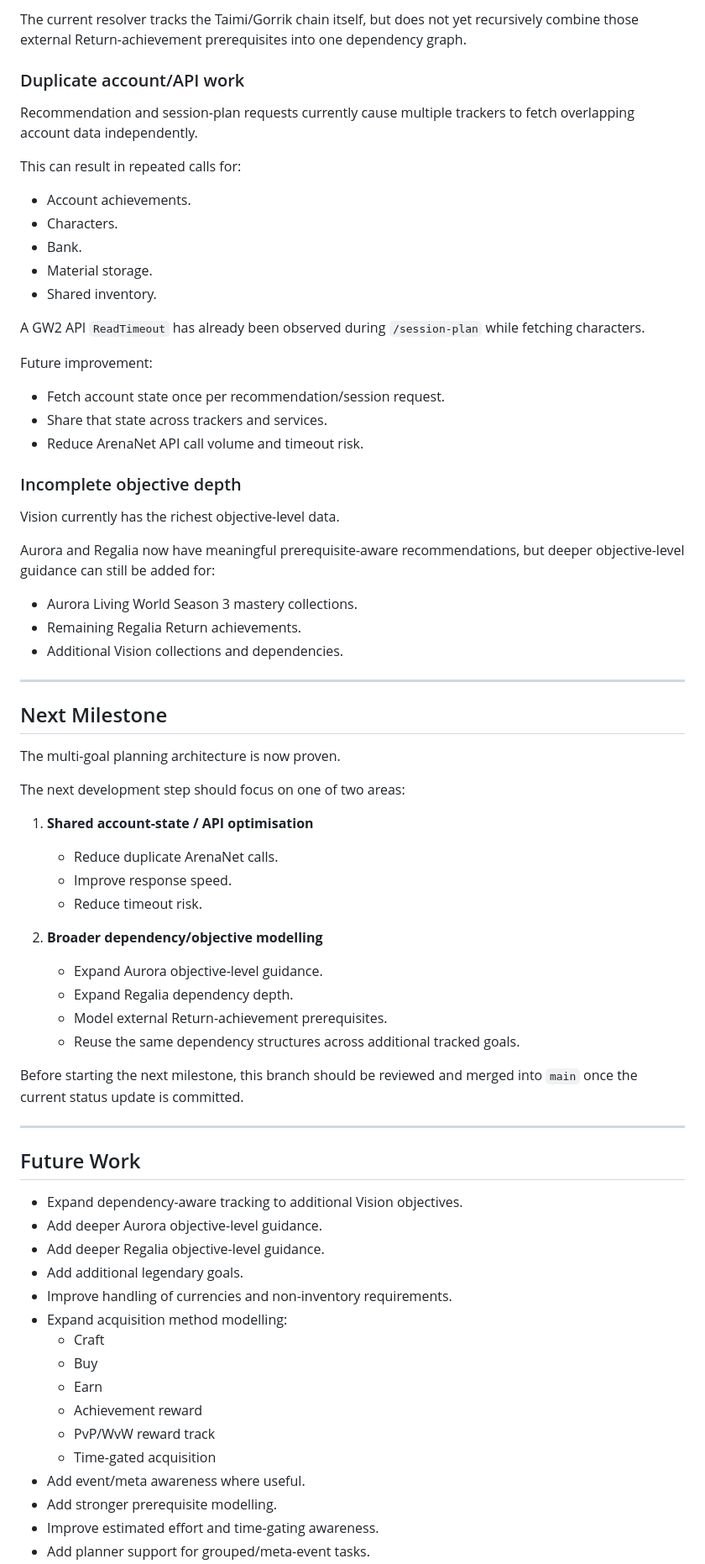
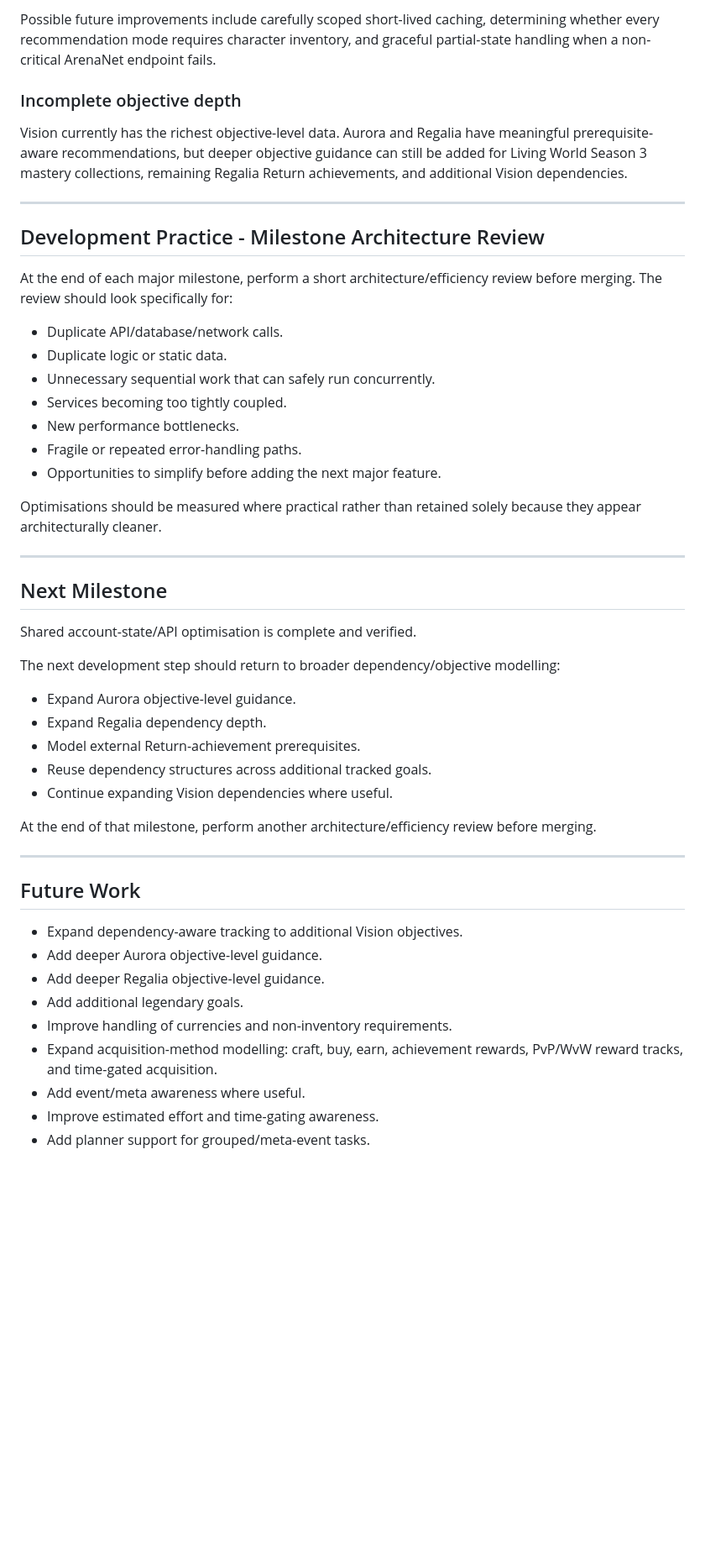
Before and after one commit to anTastico/gw2-companion, a Markdown page: PROJECT_STATUS.md, the part around one of its changes. Shown at 84% size. Rendered like a GitHub page; blank space fills up the shorter version.

```diff
--- a/PROJECT_STATUS.md
+++ b/PROJECT_STATUS.md
@@ -357,56 +279,41 @@ Examples:
 
-The current resolver tracks the Taimi/Gorrik chain itself, but does not yet recursively combine those external Return-achievement prerequisites into one dependency graph.
-
-### Duplicate account/API work
-
-Recommendation and session-plan requests currently cause multiple trackers to fetch overlapping account data independently.
-
-This can result in repeated calls for:
-
-- Account achievements.
-- Characters.
-- Bank.
-- Material storage.
-- Shared inventory.
-
-A GW2 API `ReadTimeout` has already been observed during `/session-plan` while fetching characters.
-
-Future improvement:
-
-- Fetch account state once per recommendation/session request.
-- Share that state across trackers and services.
-- Reduce ArenaNet API call volume and timeout risk.
+Possible future improvements include carefully scoped short-lived caching, determining whether every recommendation mode requires character inventory, and graceful partial-state handling when a non-critical ArenaNet endpoint fails.
 
 ### Incomplete objective depth
 
-Vision currently has the richest objective-level data.
+Vision currently has the richest objective-level data. Aurora and Regalia have meaningful prerequisite-aware recommendations, but deeper objective guidance can still be added for Living World Season 3 mastery collections, remaining Regalia Return achievements, and additional Vision dependencies.
 
-Aurora and Regalia now have meaningful prerequisite-aware recommendations, but deeper objective-level guidance can still be added for:
+---
 
-- Aurora Living World Season 3 mastery collections.
-- Remaining Regalia Return achievements.
-- Additional Vision collections and dependencies.
+## Development Practice - Milestone Architecture Review
+
+At the end of each major milestone, perform a short architecture/efficiency review before merging. The review should look specifically for:
+
+- Duplicate API/database/network calls.
+- Duplicate logic or static data.
+- Unnecessary sequential work that can safely run concurrently.
+- Services becoming too tightly coupled.
+- New performance bottlenecks.
+- Fragile or repeated error-handling paths.
+- Opportunities to simplify before adding the next major feature.
+
+Optimisations should be measured where practical rather than retained solely because they appear architecturally cleaner.
 
 ---
 
 ## Next Milestone
 
-The multi-goal planning architecture is now proven.
+Shared account-state/API optimisation is complete and verified.
 
-The next development step should focus on one of two areas:
+The next development step should return to broader dependency/objective modelling:
 
-1. **Shared account-state / API optimisation**
-   - Reduce duplicate ArenaNet calls.
-   - Improve response speed.
-   - Reduce timeout risk.
+- Expand Aurora objective-level guidance.
+- Expand Regalia dependency depth.
+- Model external Return-achievement prerequisites.
+- Reuse dependency structures across additional tracked goals.
+- Continue expanding Vision dependencies where useful.
 
-2. **Broader dependency/objective modelling**
-   - Expand Aurora objective-level guidance.
-   - Expand Regalia dependency depth.
-   - Model external Return-achievement prerequisites.
-   - Reuse the same dependency structures across additional tracked goals.
-
-Before starting the next milestone, this branch should be reviewed and merged into `main` once the current status update is committed.
+At the end of that milestone, perform another architecture/efficiency review before merging.
 
 ---
 
@@ -417,14 +324,7 @@ Before starting the next milestone, this branch should be reviewed and merged in
 - Add deeper Regalia objective-level guidance.
 - Add additional legendary goals.
 - Improve handling of currencies and non-inventory requirements.
-- Expand acquisition method modelling:
-  - Craft
-  - Buy
-  - Earn
-  - Achievement reward
-  - PvP/WvW reward track
-  - Time-gated acquisition
+- Expand acquisition-method modelling: craft, buy, earn, achievement rewards, PvP/WvW reward tracks, and time-gated acquisition.
 - Add event/meta awareness where useful.
-- Add stronger prerequisite modelling.
 - Improve estimated effort and time-gating awareness.
 - Add planner support for grouped/meta-event tasks.
```
Also changed, not shown: other parts of PROJECT_STATUS.md (+86 -163 lines).
